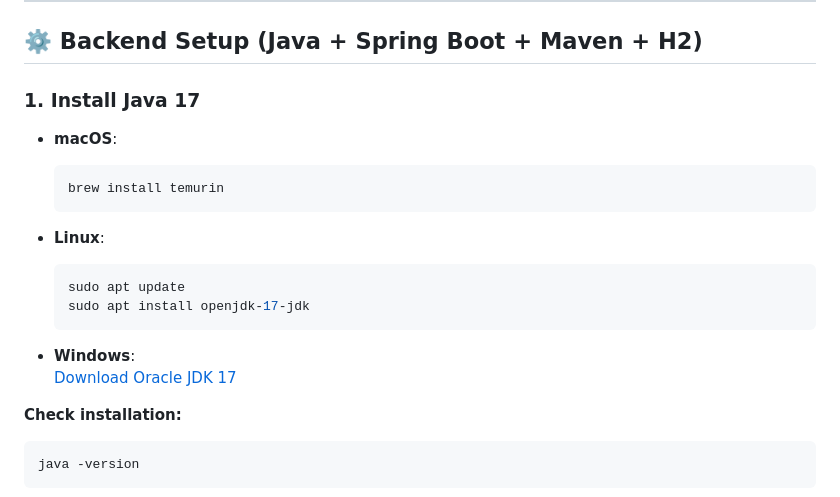
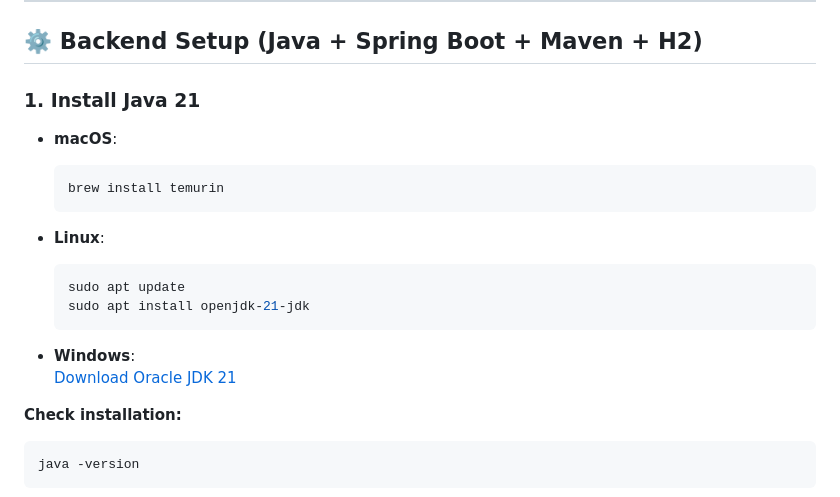
Before and after one commit to minmitra/go4champ-frontend, a Markdown page: README.md, the part around the change. Rendered like a GitHub page.

````diff
--- a/README.md
+++ b/README.md
@@ -40,7 +40,7 @@ Replace the URL with the actual repository path.
 
 ## ⚙️ Backend Setup (Java + Spring Boot + Maven + H2)
 
-### 1. Install Java 17
+### 1. Install Java 21
 
 - **macOS**:
   ```bash
@@ -50,11 +50,11 @@ Replace the URL with the actual repository path.
 - **Linux**:
   ```bash
   sudo apt update
-  sudo apt install openjdk-17-jdk
+  sudo apt install openjdk-21-jdk
   ```
 
 - **Windows**:
-  [Download Oracle JDK 17](https://www.oracle.com/java/technologies/javase/jdk17-archive-downloads.html)
+  [Download Oracle JDK 21](https://www.oracle.com/java/technologies/javase/jdk21-archive-downloads.html)
 
 **Check installation:**
 
````
